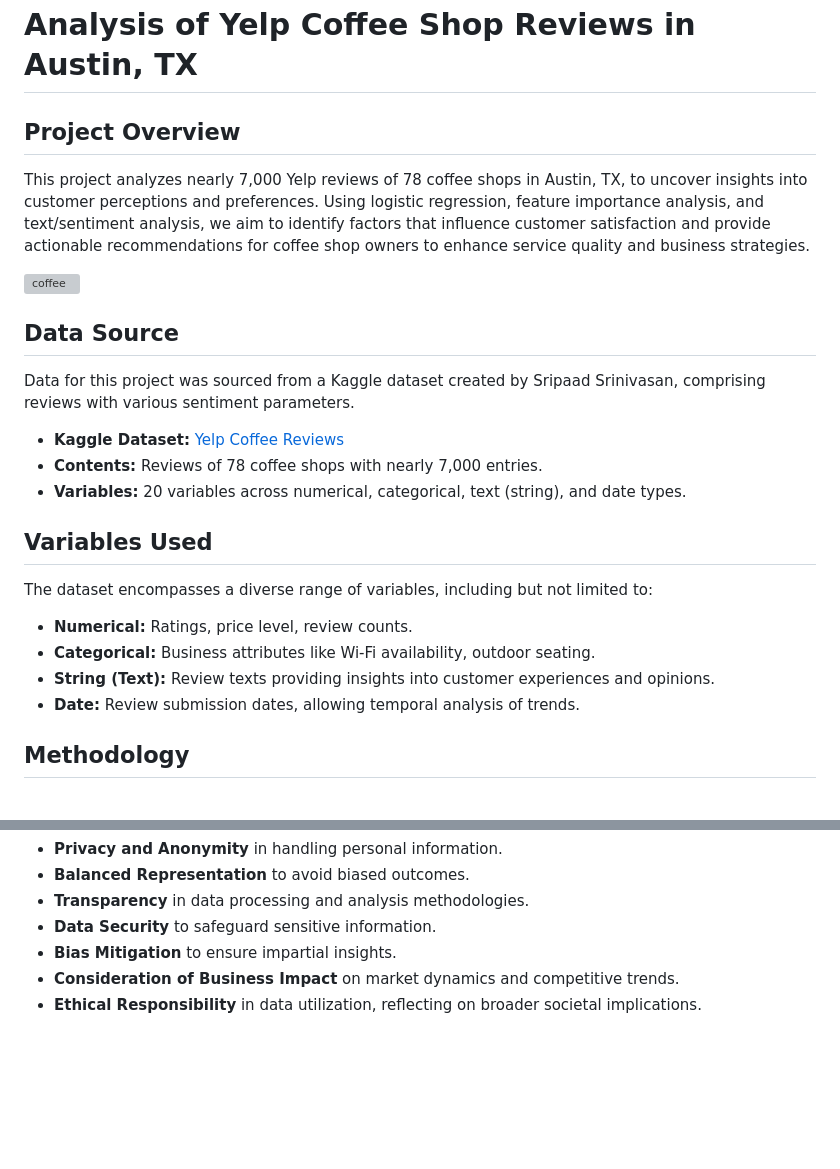
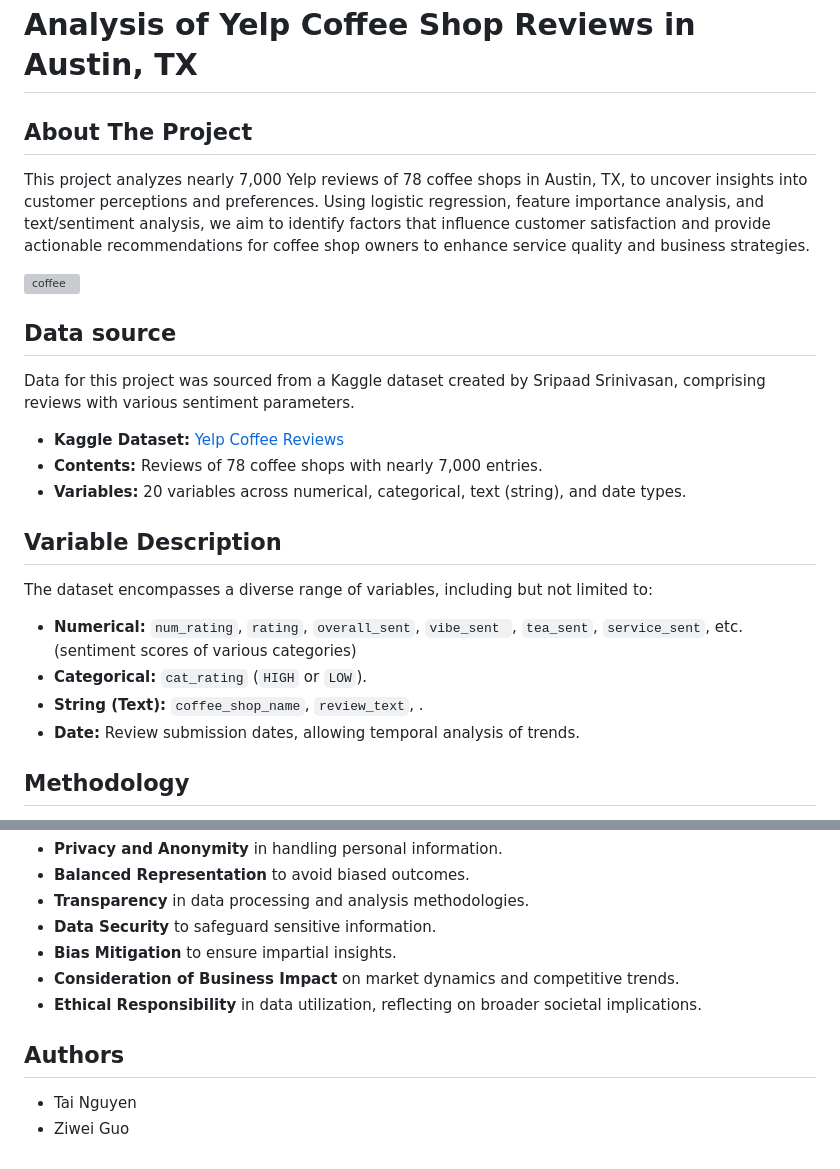
Before and after one commit to ernbilen/Data400_Spring24, a Markdown page: big project/README.md, 2 parts joined by grey strips. Rendered like a GitHub page; blank space fills up the shorter version; grey boxes are pictures that could not be loaded.

```diff
--- a/big project/README.md
+++ b/big project/README.md
@@ -1,5 +1,8 @@
 # Analysis of Yelp Coffee Shop Reviews in Austin, TX
 
-## Project Overview
+## About The Project
+
+
+
 This project analyzes nearly 7,000 Yelp reviews of 78 coffee shops in Austin, TX, to uncover insights into customer perceptions and preferences. Using logistic regression, feature importance analysis, and text/sentiment analysis, we aim to identify factors that influence customer satisfaction and provide actionable recommendations for coffee shop owners to enhance service quality and business strategies.
 
@@ -7,18 +10,21 @@ This project analyzes nearly 7,000 Yelp reviews of 78 coffee shops in Austin, TX
 
 
-## Data Source
+
+## Data source
+
 Data for this project was sourced from a Kaggle dataset created by Sripaad Srinivasan, comprising reviews with various sentiment parameters.
 
 - **Kaggle Dataset:** [Yelp Coffee Reviews](https://www.kaggle.com/datasets/sripaadsrinivasan/yelp-coffee-reviews/code)
 - **Contents:** Reviews of 78 coffee shops with nearly 7,000 entries.
 - **Variables:** 20 variables across numerical, categorical, text (string), and date types.
 
-## Variables Used
+##  Variable Description
+
 The dataset encompasses a diverse range of variables, including but not limited to:
 
-- **Numerical:** Ratings, price level, review counts.
-- **Categorical:** Business attributes like Wi-Fi availability, outdoor seating.
-- **String (Text):** Review texts providing insights into customer experiences and opinions.
+- **Numerical:** `num_rating`, `rating`, `overall_sent`, `vibe_sent `, `tea_sent`, `service_sent`, etc. (sentiment scores of various categories)
+- **Categorical:** `cat_rating` (`HIGH` or `LOW`).
+- **String (Text):** `coffee_shop_name`, `review_text`, .
 - **Date:** Review submission dates, allowing temporal analysis of trends.
 
 ## Methodology
@@ -49,3 +55,9 @@ Our approach prioritizes:
 - **Bias Mitigation** to ensure impartial insights.
 - **Consideration of Business Impact** on market dynamics and competitive trends.
 - **Ethical Responsibility** in data utilization, reflecting on broader societal implications.
+
+
+## Authors
+
+- Tai Nguyen
+- Ziwei Guo
```
Also changed, not shown: other parts of big project/README.md (+1 -1 lines).
